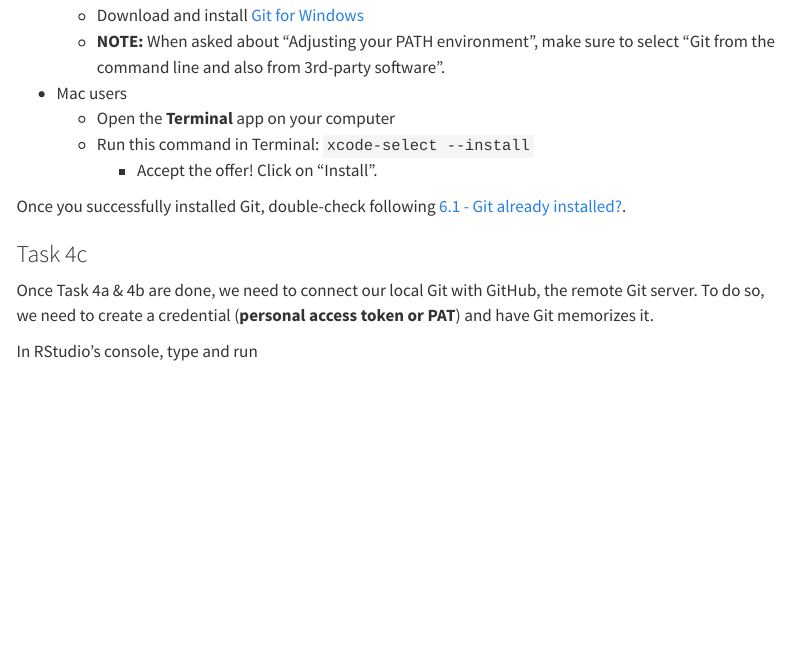
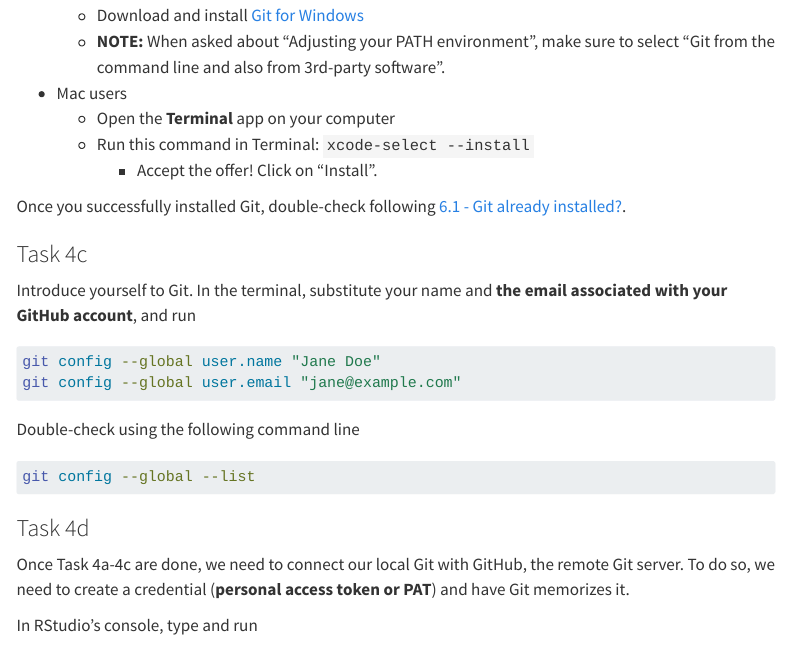
Before and after one commit to mattsheng/stat-302-L01-Introduction, a Quarto document (template_L01.qmd): the page in a window 1100 px wide, from 2150 px down. Rendered offline with R 4.5, knitr and Pandoc in place of Quarto, with nearby package versions; menus at the side of the page are left out.

Commit message:
add introduce yourself to git

````diff
--- a/template_L01.qmd
+++ b/template_L01.qmd
@@ -124,10 +124,31 @@ Install Git. If needed, see [Chapter 6 of Happy Git and GitHub for the useR](htt
 
 Once you successfully installed Git, double-check following [6.1 - Git already installed?](https://happygitwithr.com/install-git#git-already-installed).
 
-
 ### Task 4c
 
-Once Task 4a & 4b are done, we need to connect our local Git with GitHub, the remote Git server. To do so, we need to create a credential (**personal access token or PAT**) and have Git memorizes it.
+Introduce yourself to Git. In the terminal, substitute your name and **the email associated with your GitHub account**, and run
+
+```{bash}
+#| eval: false
+#| echo: true
+
+git config --global user.name "Jane Doe"
+git config --global user.email "jane@example.com"
+```
+
+Double-check using the following command line
+
+```{bash}
+#| eval: false
+#| echo: true
+
+git config --global --list
+```
+
+
+### Task 4d
+
+Once Task 4a-4c are done, we need to connect our local Git with GitHub, the remote Git server. To do so, we need to create a credential (**personal access token or PAT**) and have Git memorizes it.
 
 In RStudio's console, type and run
 
````
Also changed, not shown: L01_introduction.html.
